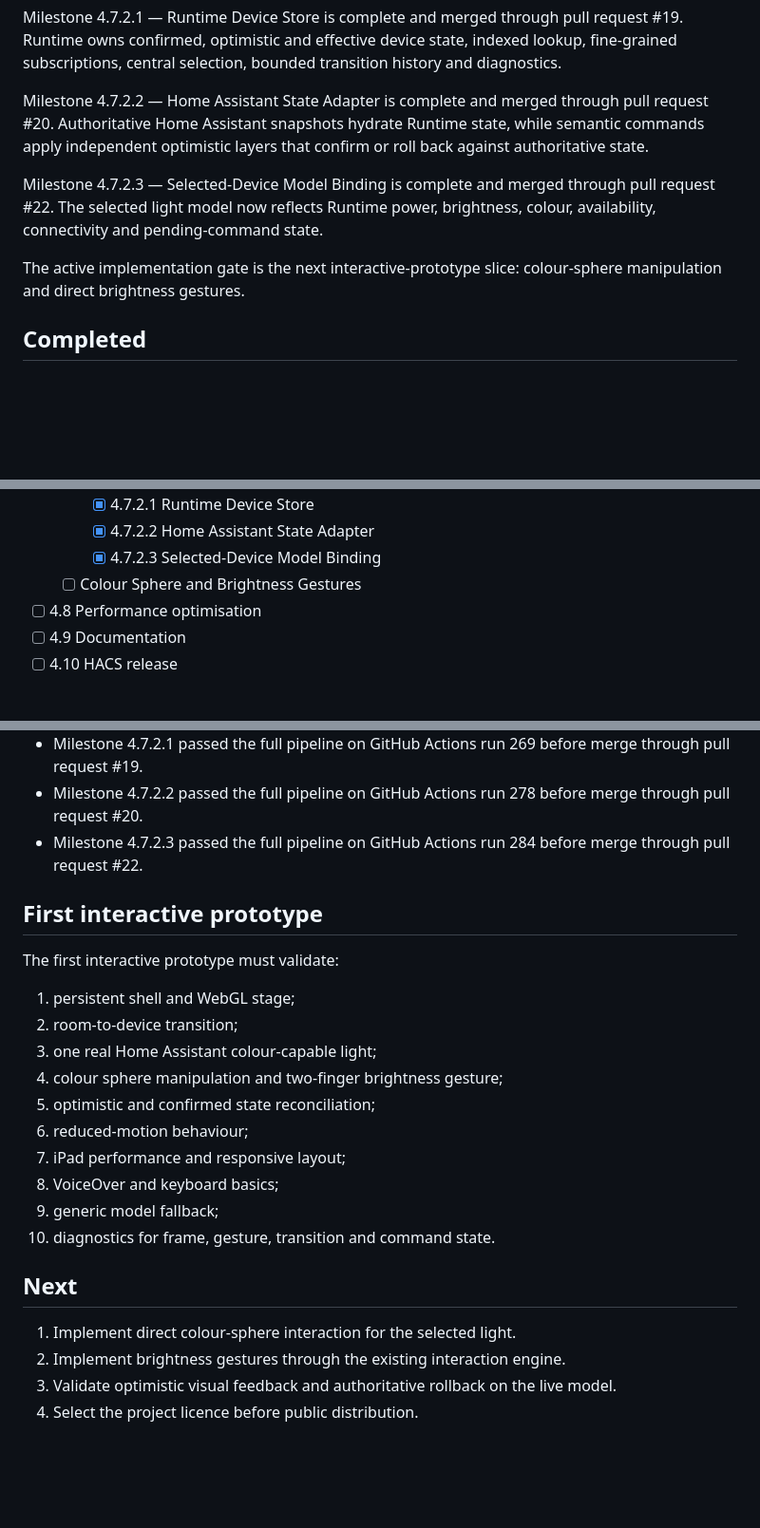
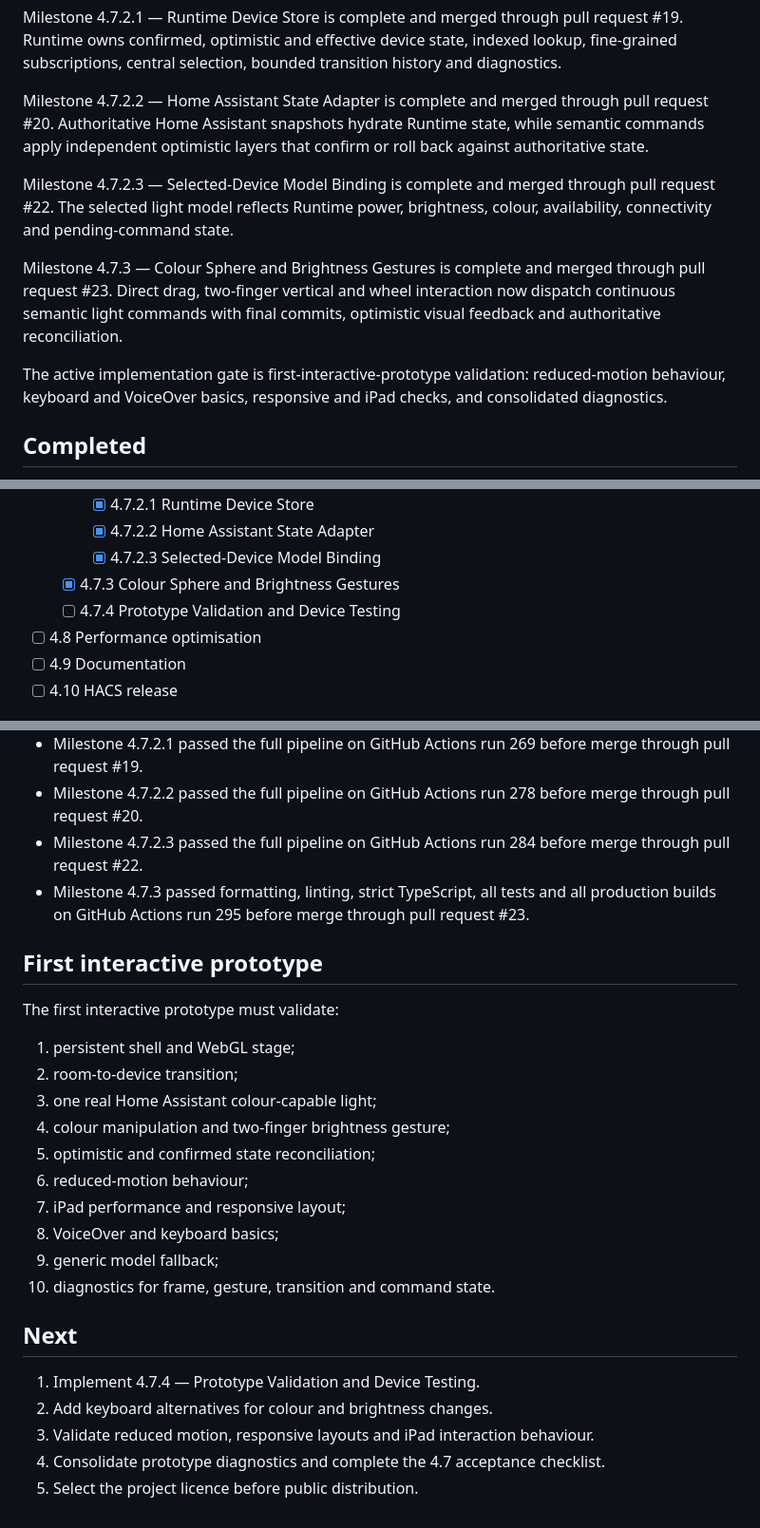
Before and after one commit to Nameless-monsta/home-configurator, a Markdown page: STATUS.md, 3 parts joined by grey strips. Shown at 95% size. GitHub-like rendering; blank space fills up the shorter version.

Commit message:
docs: close colour and brightness gesture milestone

```diff
--- a/STATUS.md
+++ b/STATUS.md
@@ -21,9 +21,11 @@ Milestone 4.7.2.1 — Runtime Device Store is complete and merged through pull r
 
 Milestone 4.7.2.2 — Home Assistant State Adapter is complete and merged through pull request #20. Authoritative Home Assistant snapshots hydrate Runtime state, while semantic commands apply independent optimistic layers that confirm or roll back against authoritative state.
 
-Milestone 4.7.2.3 — Selected-Device Model Binding is complete and merged through pull request #22. The selected light model now reflects Runtime power, brightness, colour, availability, connectivity and pending-command state.
+Milestone 4.7.2.3 — Selected-Device Model Binding is complete and merged through pull request #22. The selected light model reflects Runtime power, brightness, colour, availability, connectivity and pending-command state.
 
-The active implementation gate is the next interactive-prototype slice: colour-sphere manipulation and direct brightness gestures.
+Milestone 4.7.3 — Colour Sphere and Brightness Gestures is complete and merged through pull request #23. Direct drag, two-finger vertical and wheel interaction now dispatch continuous semantic light commands with final commits, optimistic visual feedback and authoritative reconciliation.
+
+The active implementation gate is first-interactive-prototype validation: reduced-motion behaviour, keyboard and VoiceOver basics, responsive and iPad checks, and consolidated diagnostics.
 
 ## Completed
 
@@ -69,7 +72,8 @@ The active implementation gate is the next interactive-prototype slice: colour-s
     - [x] 4.7.2.1 Runtime Device Store
     - [x] 4.7.2.2 Home Assistant State Adapter
     - [x] 4.7.2.3 Selected-Device Model Binding
-  - [ ] Colour Sphere and Brightness Gestures
+  - [x] 4.7.3 Colour Sphere and Brightness Gestures
+  - [ ] 4.7.4 Prototype Validation and Device Testing
 - [ ] 4.8 Performance optimisation
 - [ ] 4.9 Documentation
 - [ ] 4.10 HACS release
@@ -84,6 +88,7 @@ The active implementation gate is the next interactive-prototype slice: colour-s
 - Milestone 4.7.2.1 passed the full pipeline on GitHub Actions run 269 before merge through pull request #19.
 - Milestone 4.7.2.2 passed the full pipeline on GitHub Actions run 278 before merge through pull request #20.
 - Milestone 4.7.2.3 passed the full pipeline on GitHub Actions run 284 before merge through pull request #22.
+- Milestone 4.7.3 passed formatting, linting, strict TypeScript, all tests and all production builds on GitHub Actions run 295 before merge through pull request #23.
 
 ## First interactive prototype
 
@@ -92,7 +97,7 @@ The first interactive prototype must validate:
 1. persistent shell and WebGL stage;
 2. room-to-device transition;
 3. one real Home Assistant colour-capable light;
-4. colour sphere manipulation and two-finger brightness gesture;
+4. colour manipulation and two-finger brightness gesture;
 5. optimistic and confirmed state reconciliation;
 6. reduced-motion behaviour;
 7. iPad performance and responsive layout;
@@ -102,7 +107,8 @@ The first interactive prototype must validate:
 
 ## Next
 
-1. Implement direct colour-sphere interaction for the selected light.
-2. Implement brightness gestures through the existing interaction engine.
-3. Validate optimistic visual feedback and authoritative rollback on the live model.
-4. Select the project licence before public distribution.
+1. Implement 4.7.4 — Prototype Validation and Device Testing.
+2. Add keyboard alternatives for colour and brightness changes.
+3. Validate reduced motion, responsive layouts and iPad interaction behaviour.
+4. Consolidate prototype diagnostics and complete the 4.7 acceptance checklist.
+5. Select the project licence before public distribution.
```
Also changed, not shown: other parts of STATUS.md (+1 -0 lines).
